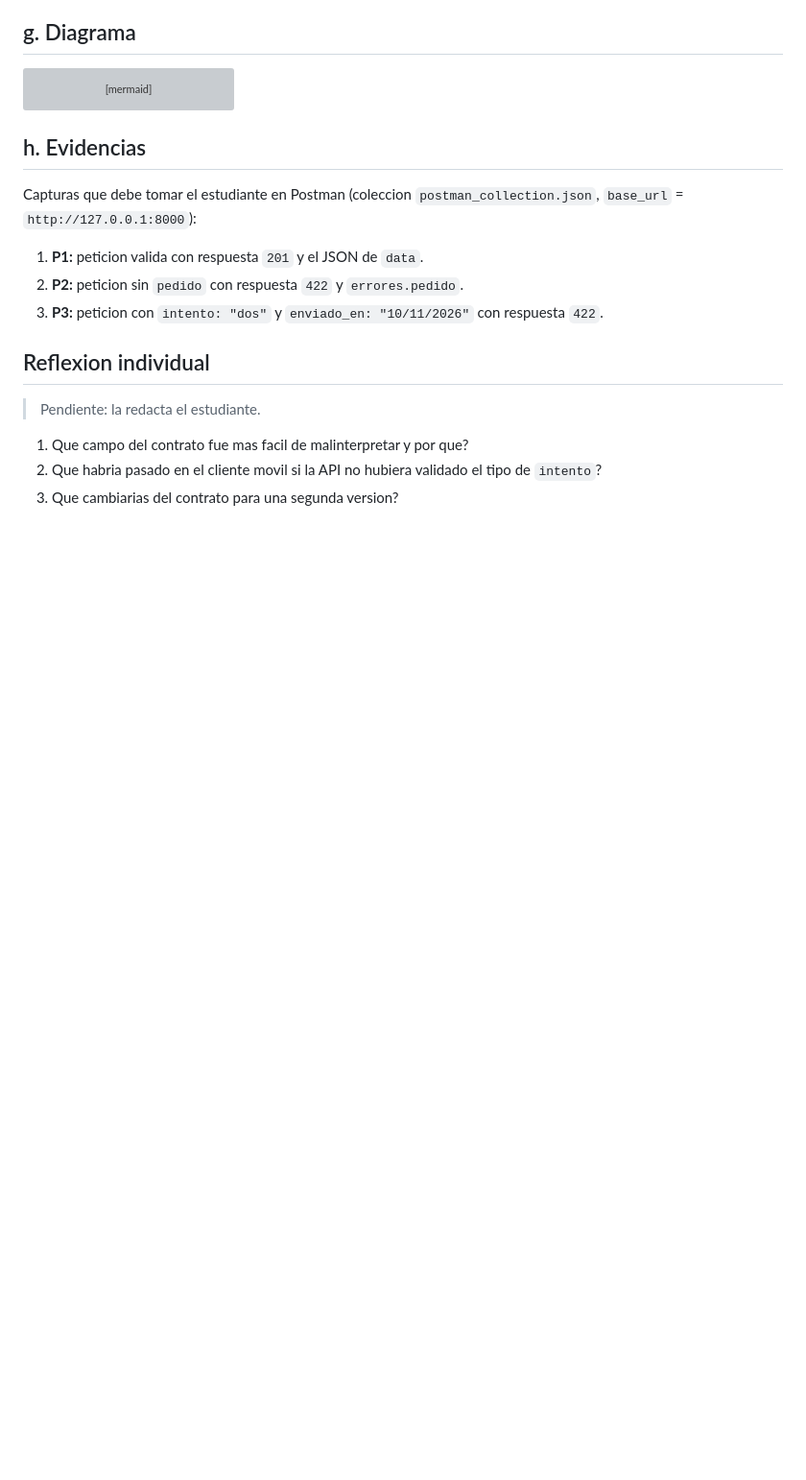
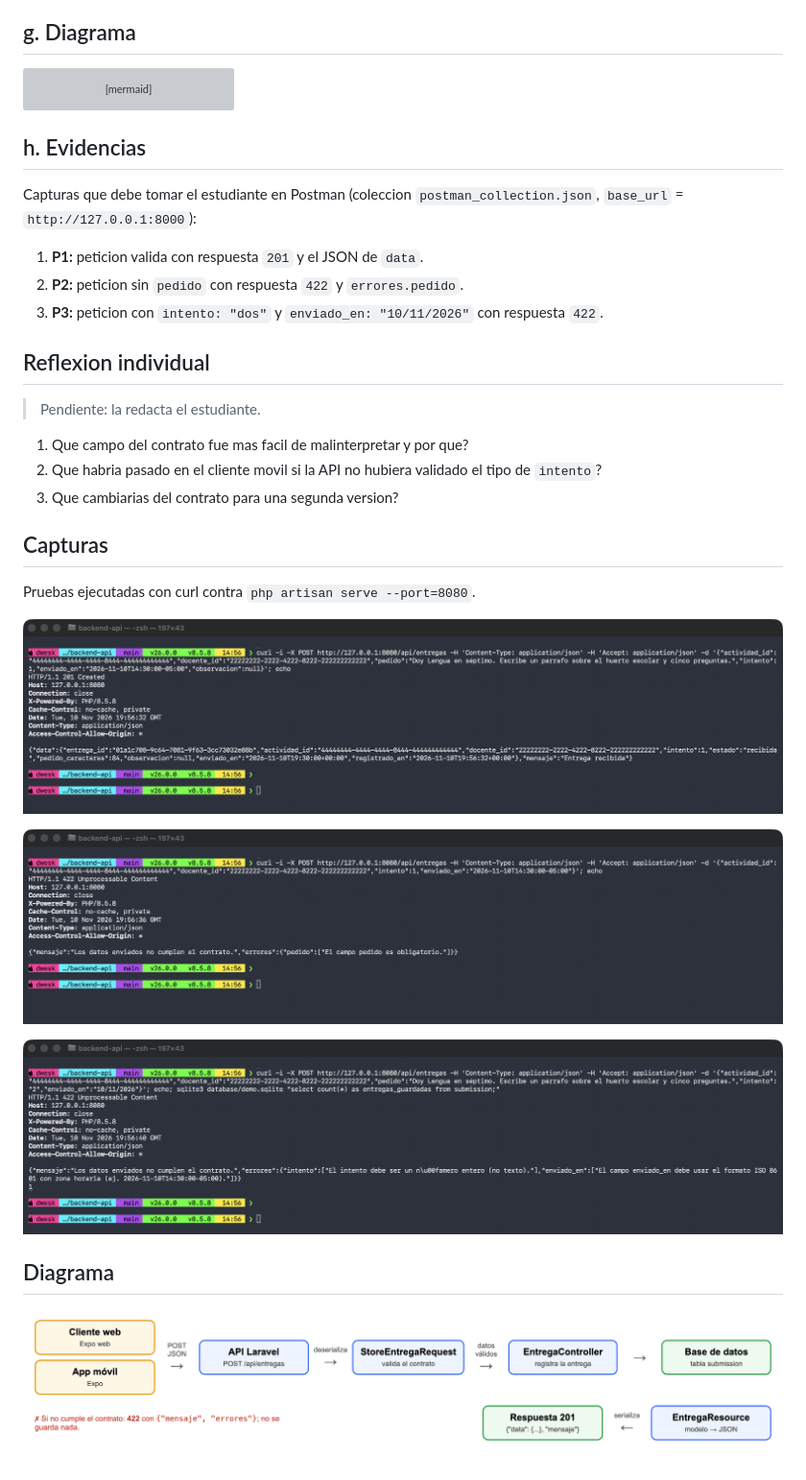
Before and after one commit to DweskZ/ilia-backend-laravel, a Markdown page: docs/LuisFigueroa-tema-2-2/README.md, the part around the change. Shown at 96% size. Rendered like a GitHub page; pictures changed too: docs/LuisFigueroa-tema-2-2/capturas/P1.png (added), docs/LuisFigueroa-tema-2-2/capturas/P2.png (added), docs/LuisFigueroa-tema-2-2/capturas/P3.png (added); blank space fills up the shorter version; grey boxes are pictures that could not be loaded.

Commit message:
docs(entregas): capturas de P1, P2 y P3 y diagrama de la integración

```diff
--- a/docs/LuisFigueroa-tema-2-2/README.md
+++ b/docs/LuisFigueroa-tema-2-2/README.md
@@ -130,3 +130,17 @@ Capturas que debe tomar el estudiante en Postman (coleccion `postman_collection.
 1. Que campo del contrato fue mas facil de malinterpretar y por que?
 2. Que habria pasado en el cliente movil si la API no hubiera validado el tipo de `intento`?
 3. Que cambiarias del contrato para una segunda version?
+
+## Capturas
+
+Pruebas ejecutadas con curl contra `php artisan serve --port=8080`.
+
+![P1: 201 Created](capturas/P1.png)
+
+![P2: 422, falta pedido](capturas/P2.png)
+
+![P3: 422, tipos incorrectos; no se guarda](capturas/P3.png)
+
+## Diagrama
+
+![Cliente → API → validación → base de datos → respuesta](diagrama.png)
```
